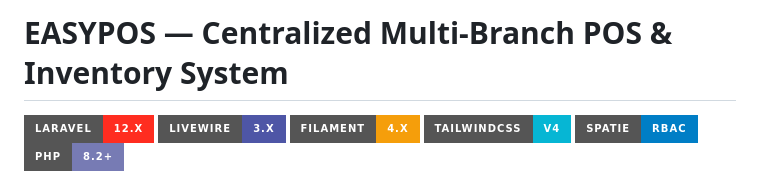
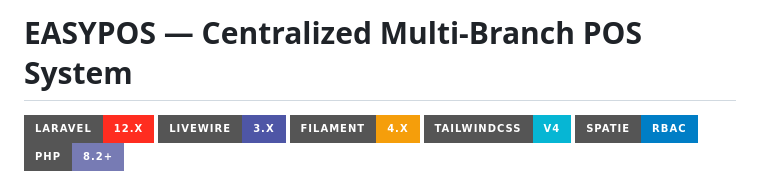
Before and after one commit to Masc20/EASYPOS, a Markdown page: README.md, the part around the change. Rendered like a GitHub page; badges without logos.

Commit message:
docs: specified the scope of the system to just a POS system

```diff
--- a/README.md
+++ b/README.md
@@ -1,4 +1,4 @@
-# EASYPOS &mdash; Centralized Multi-Branch POS & Inventory System
+# EASYPOS &mdash; Centralized Multi-Branch POS System
 
 [![Laravel](https://img.shields.io/badge/Laravel-12.x-FF2D20?style=for-the-badge&logo=laravel&logoColor=white)](https://laravel.com)
 [![Livewire](https://img.shields.io/badge/Livewire-3.x-4E56A6?style=for-the-badge&logo=livewire&logoColor=white)](https://livewire.laravel.com)
```
